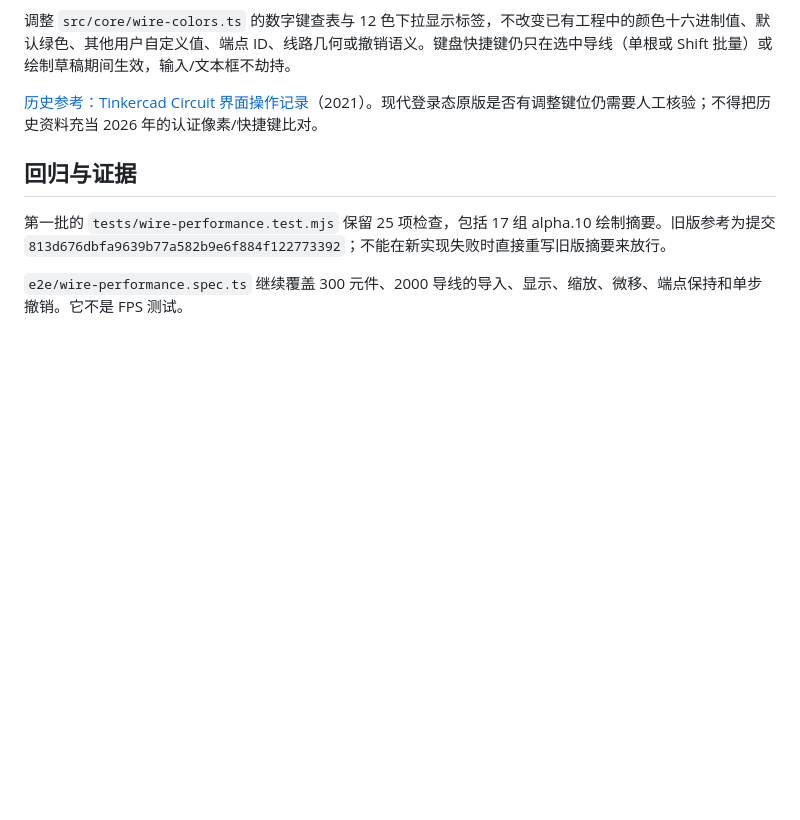
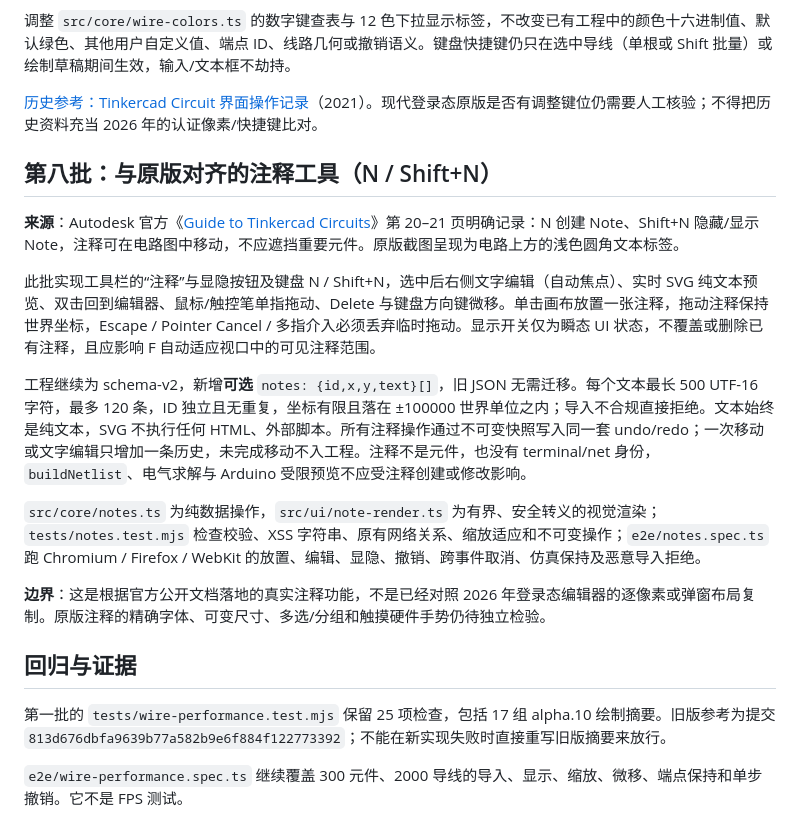
Before and after one commit to rushairer/Circuits, a Markdown page: docs/ALPHA11.md, the part around the change. Drawn GitHub-style; blank space fills up the shorter version.

Commit message:
docs(editor): capture bounded annotation schema, original shortcuts and remaining parity gaps

```diff
--- a/docs/ALPHA11.md
+++ b/docs/ALPHA11.md
@@ -87,6 +87,18 @@ Autodesk 官方指南确认导线支持 0–9 数字快捷键。独立的历史
 
 [历史参考：Tinkercad Circuit 界面操作记录](https://lonelyengineer.tistory.com/2086)（2021）。现代登录态原版是否有调整键位仍需要人工核验；不得把历史资料充当 2026 年的认证像素/快捷键比对。
 
+## 第八批：与原版对齐的注释工具（N / Shift+N）
+
+**来源**：Autodesk 官方《[Guide to Tinkercad Circuits](https://allpathengineering.org/wp-content/uploads/2023/08/tinkercad-guides_circuits-Printable.pdf)》第 20–21 页明确记录：N 创建 Note、Shift+N 隐藏/显示 Note，注释可在电路图中移动，不应遮挡重要元件。原版截图呈现为电路上方的浅色圆角文本标签。
+
+此批实现工具栏的“注释”与显隐按钮及键盘 N / Shift+N，选中后右侧文字编辑（自动焦点）、实时 SVG 纯文本预览、双击回到编辑器、鼠标/触控笔单指拖动、Delete 与键盘方向键微移。单击画布放置一张注释，拖动注释保持世界坐标，Escape / Pointer Cancel / 多指介入必须丢弃临时拖动。显示开关仅为瞬态 UI 状态，不覆盖或删除已有注释，且应影响 F 自动适应视口中的可见注释范围。
+
+工程继续为 schema-v2，新增**可选** `notes: {id,x,y,text}[]`，旧 JSON 无需迁移。每个文本最长 500 UTF-16 字符，最多 120 条，ID 独立且无重复，坐标有限且落在 ±100000 世界单位之内；导入不合规直接拒绝。文本始终是纯文本，SVG 不执行任何 HTML、外部脚本。所有注释操作通过不可变快照写入同一套 undo/redo；一次移动或文字编辑只增加一条历史，未完成移动不入工程。注释不是元件，也没有 terminal/net 身份，`buildNetlist`、电气求解与 Arduino 受限预览不应受注释创建或修改影响。
+
+`src/core/notes.ts` 为纯数据操作，`src/ui/note-render.ts` 为有界、安全转义的视觉渲染；`tests/notes.test.mjs` 检查校验、XSS 字符串、原有网络关系、缩放适应和不可变操作；`e2e/notes.spec.ts` 跑 Chromium / Firefox / WebKit 的放置、编辑、显隐、撤销、跨事件取消、仿真保持及恶意导入拒绝。
+
+**边界**：这是根据官方公开文档落地的真实注释功能，不是已经对照 2026 年登录态编辑器的逐像素或弹窗布局复制。原版注释的精确字体、可变尺寸、多选/分组和触摸硬件手势仍待独立检验。
+
 ## 回归与证据
 
 第一批的 `tests/wire-performance.test.mjs` 保留 25 项检查，包括 17 组 alpha.10 绘制摘要。旧版参考为提交 `813d676dbfa9639b77a582b9e6f884f122773392`；不能在新实现失败时直接重写旧版摘要来放行。
```
